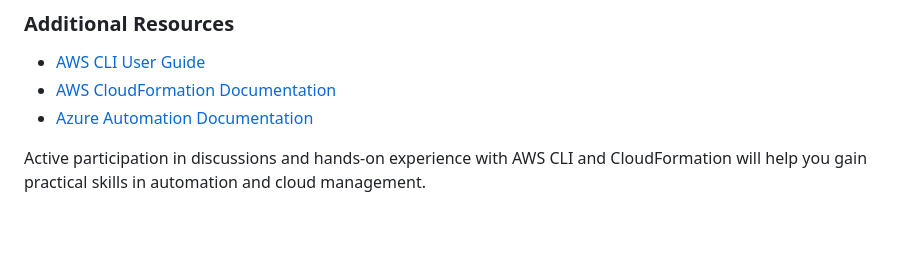
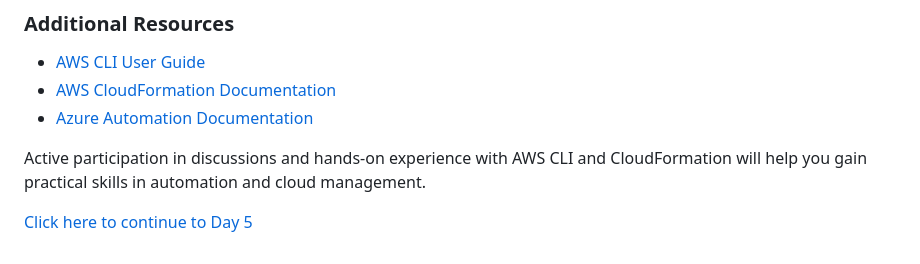
Before and after one commit to whoami-anoint/DevOps-Diary, a Markdown page: Day 4/8_aws_azure_virtual_machines_automation.md, the part around the change. GitHub-like rendering; blank space fills up the shorter version.

Commit message:
update day 4

```diff
--- a/Day 4/8_aws_azure_virtual_machines_automation.md
+++ b/Day 4/8_aws_azure_virtual_machines_automation.md
@@ -64,3 +64,6 @@ This table provides a concise comparison between AWS and Azure in various aspect
 - [Azure Automation Documentation](https://learn.microsoft.com/en-us/azure/automation/)
 
 Active participation in discussions and hands-on experience with AWS CLI and CloudFormation will help you gain practical skills in automation and cloud management.
+
+
+[Click here to continue to Day 5](/Day%205/) <!-- Update with Day 10 link when available -->
```
